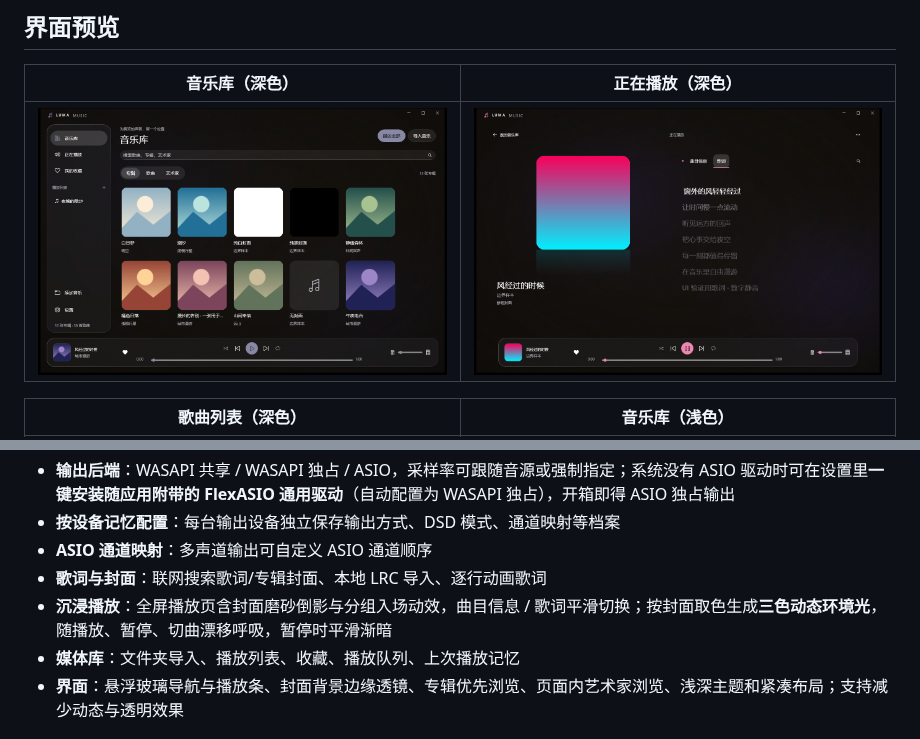
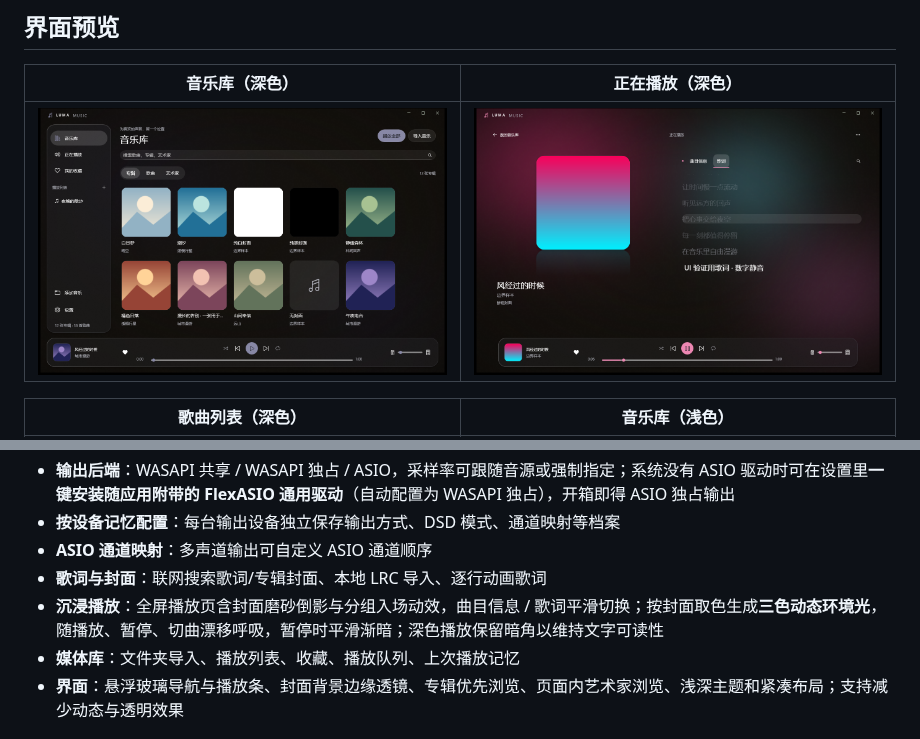
Before and after one commit to QCJLchina/LumaMusic, a Markdown page: README.md, 2 parts joined by grey strips. Rendered like a GitHub page; pictures changed too: docs/screenshots/dark-nowplaying.png.

```diff
--- a/README.md
+++ b/README.md
@@ -26,7 +26,7 @@ Windows 无损音乐播放器：WinUI 3 前端 + C++/BASS 原生音频引擎，
 - **按设备记忆配置**：每台输出设备独立保存输出方式、DSD 模式、通道映射等档案
 - **ASIO 通道映射**：多声道输出可自定义 ASIO 通道顺序
 - **歌词与封面**：联网搜索歌词/专辑封面、本地 LRC 导入、逐行动画歌词
-- **沉浸播放**：全屏播放页含封面磨砂倒影与分组入场动效，曲目信息 / 歌词平滑切换；按封面取色生成**三色动态环境光**，随播放、暂停、切曲漂移呼吸，暂停时平滑渐暗
+- **沉浸播放**：全屏播放页含封面磨砂倒影与分组入场动效，曲目信息 / 歌词平滑切换；按封面取色生成**三色动态环境光**，随播放、暂停、切曲漂移呼吸，暂停时平滑渐暗；深色播放保留暗角以维持文字可读性
 - **媒体库**：文件夹导入、播放列表、收藏、播放队列、上次播放记忆
 - **界面**：悬浮玻璃导航与播放条、封面背景边缘透镜、专辑优先浏览、页面内艺术家浏览、浅深主题和紧凑布局；支持减少动态与透明效果
 
```
Also changed, not shown: 3 other files.
